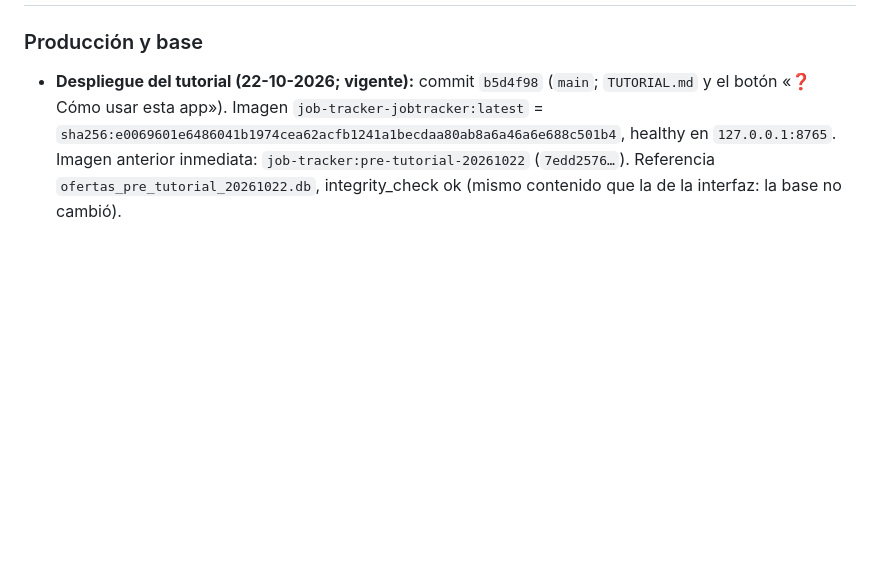
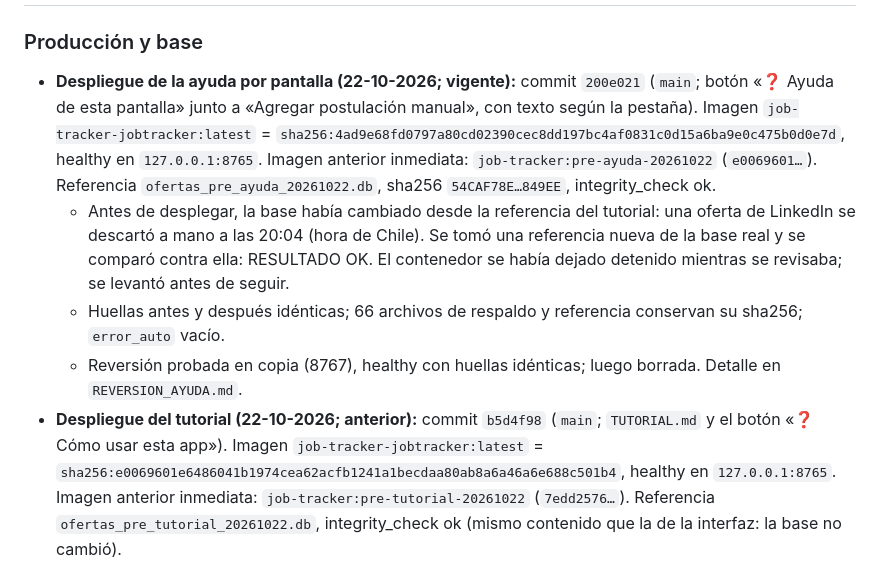
Before and after one commit to Soofiaa/Buscador-de-Empleos, a Markdown page: NOTAS.md, the part around the change. Drawn GitHub-style; blank space fills up the shorter version.

Commit message:
NOTAS y reversion: despliegue de la ayuda por pantalla (22-10, 200e021, imagen 4ad9e68f)

```diff
--- a/NOTAS.md
+++ b/NOTAS.md
@@ -3,7 +3,13 @@
 ## Estado actual (se actualiza en cada despliegue; leer al empezar cada sesión)
 
 ### Producción y base
-- **Despliegue del tutorial (22-10-2026; vigente):** commit `b5d4f98` (`main`; `TUTORIAL.md` y el botón «❓ Cómo usar esta app»).
+- **Despliegue de la ayuda por pantalla (22-10-2026; vigente):** commit `200e021` (`main`; botón «❓ Ayuda de esta pantalla» junto a «Agregar postulación manual», con texto según la pestaña).
+  Imagen `job-tracker-jobtracker:latest` = `sha256:4ad9e68fd0797a80cd02390cec8dd197bc4af0831c0d15a6ba9e0c475b0d0e7d`, healthy en `127.0.0.1:8765`. Imagen anterior inmediata: `job-tracker:pre-ayuda-20261022` (`e0069601…`).
+  Referencia `ofertas_pre_ayuda_20261022.db`, sha256 `54CAF78E…849EE`, integrity_check ok.
+  - Antes de desplegar, la base había cambiado desde la referencia del tutorial: una oferta de LinkedIn se descartó a mano a las 20:04 (hora de Chile). Se tomó una referencia nueva de la base real y se comparó contra ella: RESULTADO OK. El contenedor se había dejado detenido mientras se revisaba; se levantó antes de seguir.
+  - Huellas antes y después idénticas; 66 archivos de respaldo y referencia conservan su sha256; `error_auto` vacío.
+  - Reversión probada en copia (8767), healthy con huellas idénticas; luego borrada. Detalle en `REVERSION_AYUDA.md`.
+- **Despliegue del tutorial (22-10-2026; anterior):** commit `b5d4f98` (`main`; `TUTORIAL.md` y el botón «❓ Cómo usar esta app»).
   Imagen `job-tracker-jobtracker:latest` = `sha256:e0069601e6486041b1974cea62acfb1241a1becdaa80ab8a6a46a6e688c501b4`,
   healthy en `127.0.0.1:8765`. Imagen anterior inmediata: `job-tracker:pre-tutorial-20261022` (`7edd2576…`).
   Referencia `ofertas_pre_tutorial_20261022.db`, integrity_check ok (mismo contenido que la de la interfaz: la base no cambió).
```
Also changed, not shown: REVERSION_AYUDA.md (added, +18 -0 lines).
